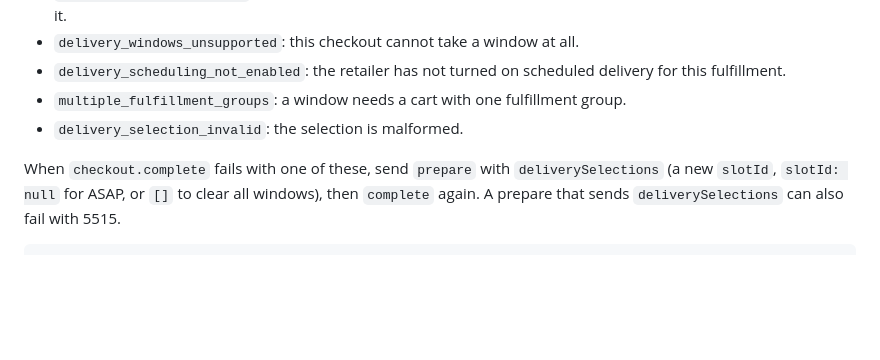
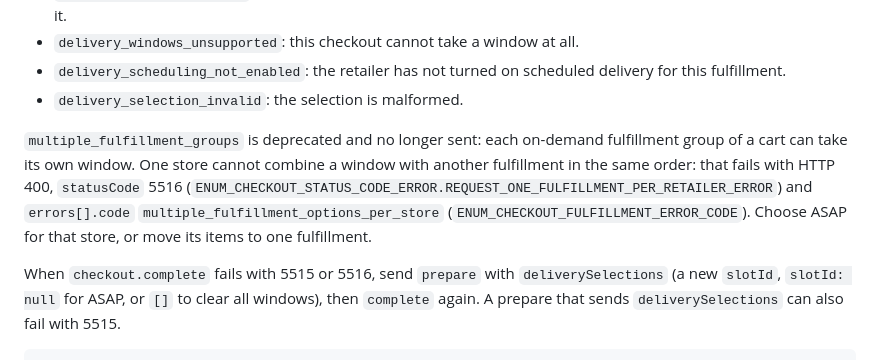
Before and after one commit to liquidcommerce/cloud-sdk, a Markdown page: README.md, the part around the change. Rendered like a GitHub page; blank space fills up the shorter version.

Commit message:
docs(checkout): drop the one-fulfillment-group window limit and document 5516 in the README (DELIV-2843)

```diff
--- a/README.md
+++ b/README.md
@@ -692,10 +692,16 @@ The reason is in `errors[].code` (`ENUM_CHECKOUT_DELIVERY_ERROR_CODE`), with a p
 - `delivery_window_required`: the store cannot deliver now, so this fulfillment needs a window. Open the picker for it.
 - `delivery_windows_unsupported`: this checkout cannot take a window at all.
 - `delivery_scheduling_not_enabled`: the retailer has not turned on scheduled delivery for this fulfillment.
-- `multiple_fulfillment_groups`: a window needs a cart with one fulfillment group.
 - `delivery_selection_invalid`: the selection is malformed.
 
-When `checkout.complete` fails with one of these, send `prepare` with `deliverySelections` (a new
+`multiple_fulfillment_groups` is deprecated and no longer sent: each on-demand fulfillment group
+of a cart can take its own window. One store cannot combine a window with another fulfillment in
+the same order: that fails with HTTP 400, `statusCode` 5516
+(`ENUM_CHECKOUT_STATUS_CODE_ERROR.REQUEST_ONE_FULFILLMENT_PER_RETAILER_ERROR`) and `errors[].code`
+`multiple_fulfillment_options_per_store` (`ENUM_CHECKOUT_FULFILLMENT_ERROR_CODE`). Choose ASAP for
+that store, or move its items to one fulfillment.
+
+When `checkout.complete` fails with 5515 or 5516, send `prepare` with `deliverySelections` (a new
 `slotId`, `slotId: null` for ASAP, or `[]` to clear all windows), then `complete` again. A
 prepare that sends `deliverySelections` can also fail with 5515.
 
```
